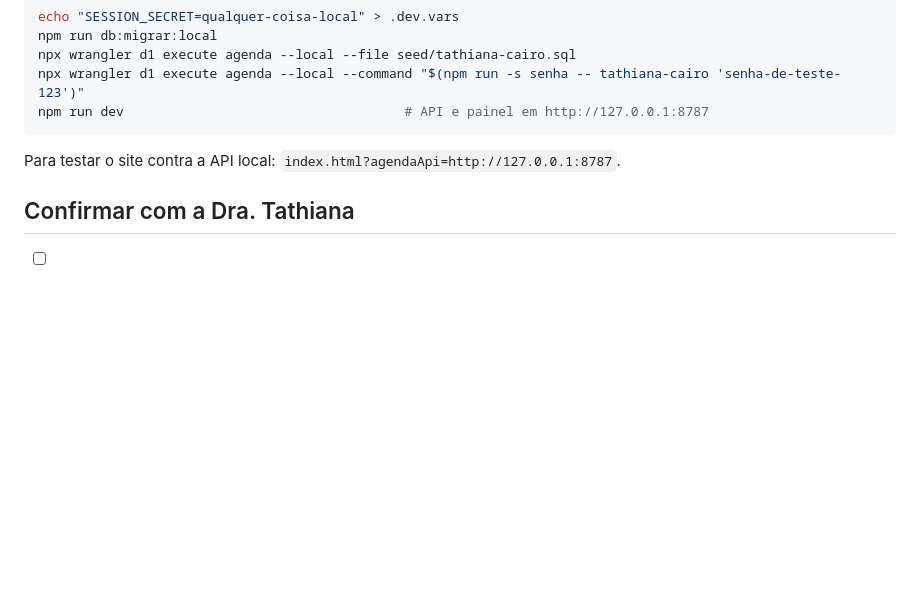
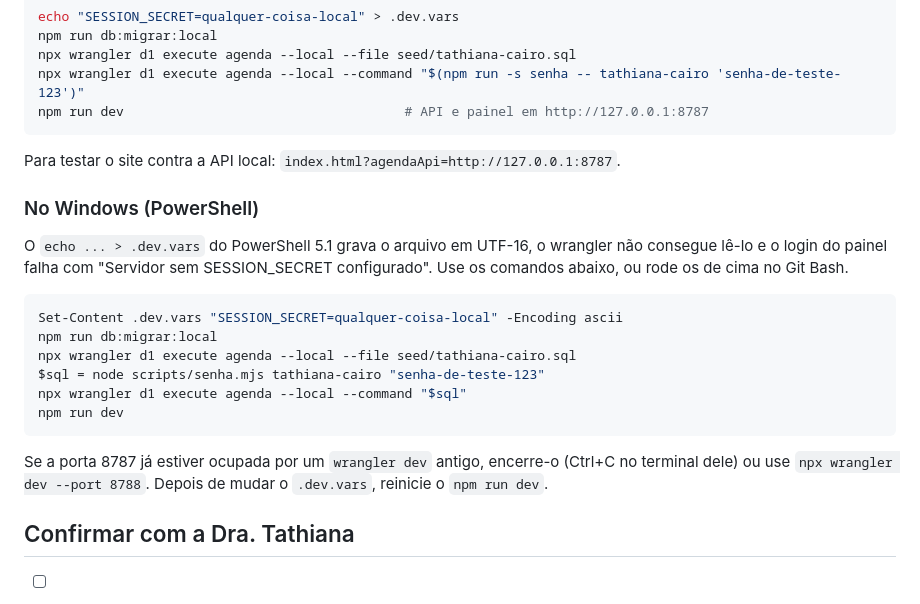
Before and after one commit to pipoleal/demo-tathiana-cairo, a Markdown page: agenda-api/README.md, the part around the change. Drawn GitHub-style; blank space fills up the shorter version.

Commit message:
README da agenda: comandos para Windows/PowerShell e aviso do .dev.vars em UTF-16
Co-Authored-By: Claude Opus 5.5 <noreply@anthropic.com>
Claude-Session: https://claude.ai/code/session_01E7j3dWTr6vaPiRrkmqYq1L

````diff
--- a/agenda-api/README.md
+++ b/agenda-api/README.md
@@ -60,6 +60,21 @@ npm run dev                                    # API e painel em http://127.0.0.
 
 Para testar o site contra a API local: `index.html?agendaApi=http://127.0.0.1:8787`.
 
+### No Windows (PowerShell)
+
+O `echo ... > .dev.vars` do PowerShell 5.1 grava o arquivo em UTF-16, o wrangler não consegue lê-lo e o login do painel falha com "Servidor sem SESSION_SECRET configurado". Use os comandos abaixo, ou rode os de cima no Git Bash.
+
+```powershell
+Set-Content .dev.vars "SESSION_SECRET=qualquer-coisa-local" -Encoding ascii
+npm run db:migrar:local
+npx wrangler d1 execute agenda --local --file seed/tathiana-cairo.sql
+$sql = node scripts/senha.mjs tathiana-cairo "senha-de-teste-123"
+npx wrangler d1 execute agenda --local --command "$sql"
+npm run dev
+```
+
+Se a porta 8787 já estiver ocupada por um `wrangler dev` antigo, encerre-o (Ctrl+C no terminal dele) ou use `npx wrangler dev --port 8788`. Depois de mudar o `.dev.vars`, reinicie o `npm run dev`.
+
 ## Confirmar com a Dra. Tathiana
 
 - [ ] Duração de cada tratamento (hoje estimada: 60 min; tecnologias 45; terapias manuais 90).
````
